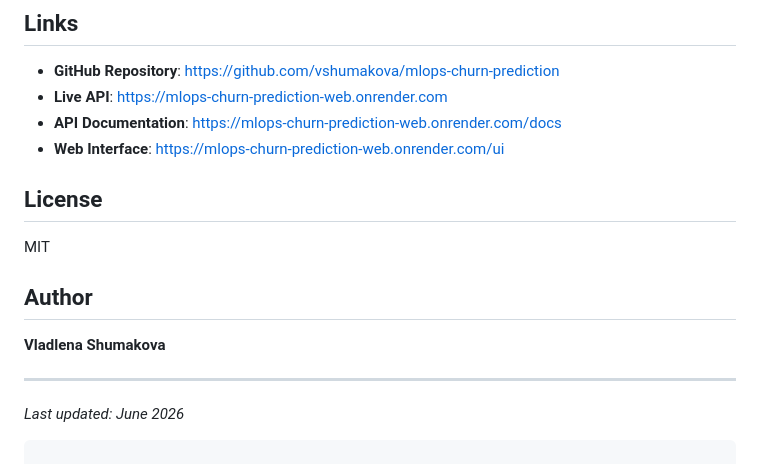
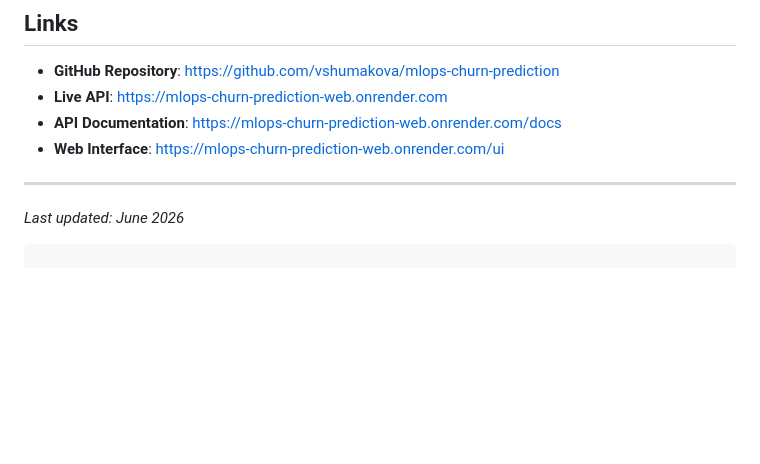
Before and after one commit to vshumakova/mlops-churn-prediction, a Markdown page: README.md, the part around the change. Rendered like a GitHub page; blank space fills up the shorter version.

````diff
--- a/README.md
+++ b/README.md
@@ -243,14 +243,6 @@ The API is deployed and available 24/7:
 - **API Documentation**: https://mlops-churn-prediction-web.onrender.com/docs
 - **Web Interface**: https://mlops-churn-prediction-web.onrender.com/ui
 
-## License
-
-MIT
-
-## Author
-
-**Vladlena Shumakova**
-
 ---
 *Last updated: June 2026*
 ```
````
